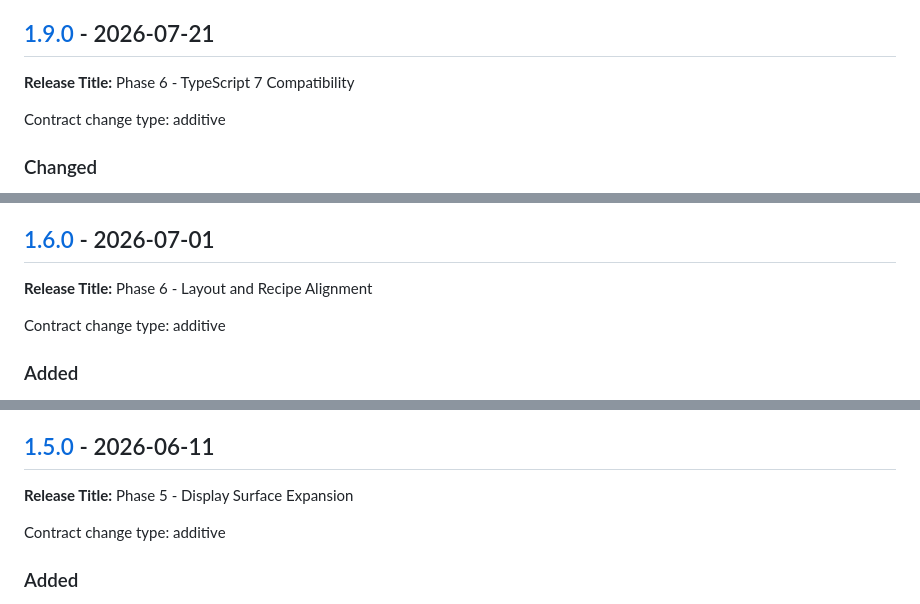
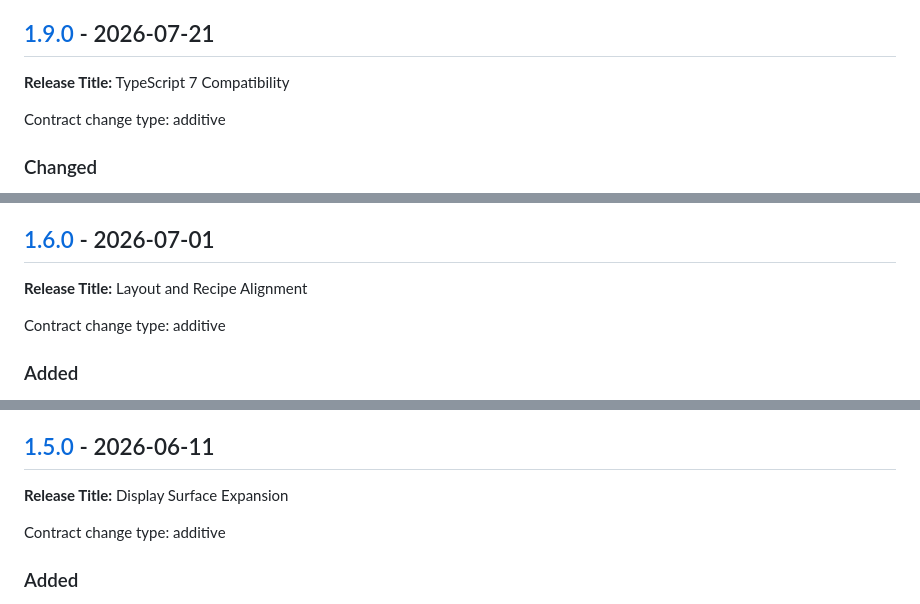
Before and after one commit to phcdevworks/spectre-components, a Markdown page: CHANGELOG.md, 3 parts joined by grey strips. GitHub-like rendering.

```diff
--- a/CHANGELOG.md
+++ b/CHANGELOG.md
@@ -97,7 +97,7 @@ Contract change type: behavioral change
 
 ## [1.9.0] - 2026-07-21
 
-**Release Title:** Phase 6 - TypeScript 7 Compatibility
+**Release Title:** TypeScript 7 Compatibility
 
 Contract change type: additive
 
@@ -176,7 +176,7 @@ Contract change type: additive
 
 ## [1.6.0] - 2026-07-01
 
-**Release Title:** Phase 6 - Layout and Recipe Alignment
+**Release Title:** Layout and Recipe Alignment
 
 Contract change type: additive
 
@@ -301,7 +301,7 @@ Contract change type: additive
 
 ## [1.5.0] - 2026-06-11
 
-**Release Title:** Phase 5 - Display Surface Expansion
+**Release Title:** Display Surface Expansion
 
 Contract change type: additive
 
```
Also changed, not shown: other parts of CHANGELOG.md (+13 -13 lines), CODEX.md (+9 -7 lines).
